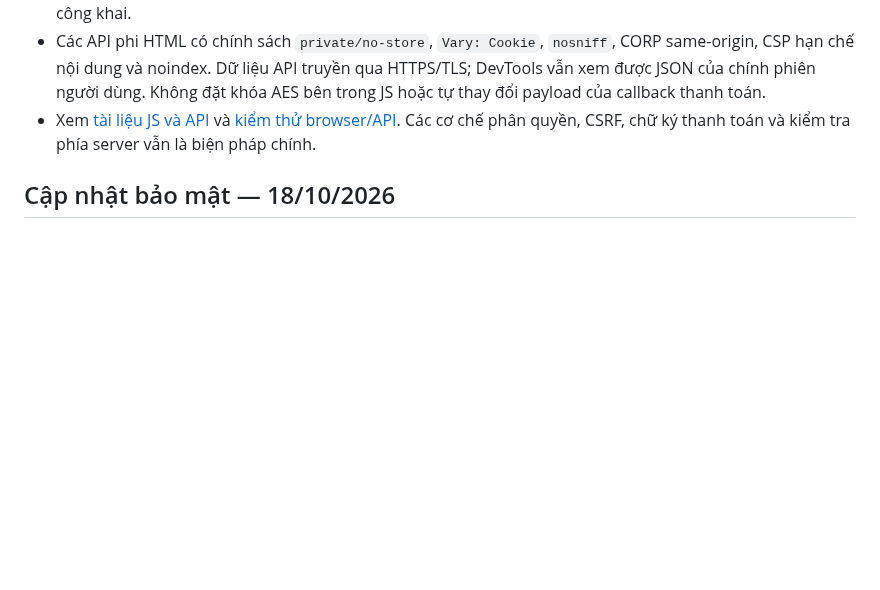
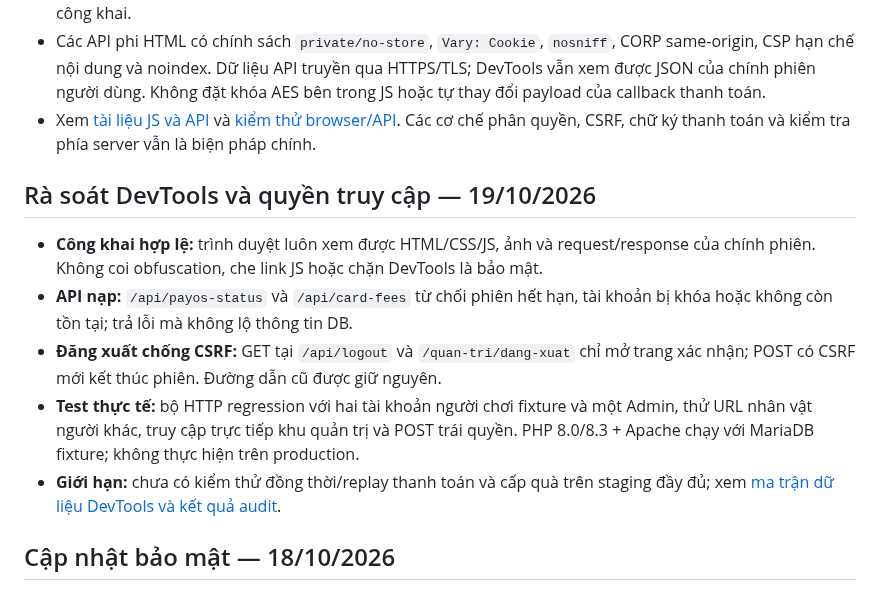
Before and after one commit to thachdeptrai/web-kpah, a Markdown page: README.md, the part around the change. Rendered like a GitHub page; blank space fills up the shorter version.

Commit message:
docs: link DevTools audit and tested API/session safeguards

```diff
--- a/README.md
+++ b/README.md
@@ -32,6 +32,14 @@ Bản cập nhật [Security Audit — PR #13](https://github.com/thachdeptrai/w
 - Website tự phục vụ bản **JS minify bằng Terser** tại URL `/assets/js/*.js` khi có bản build tương ứng trong `assets/js-dist/`. GitHub Actions sinh **23 file build**, kiểm tra cú pháp và test JS trước khi commit lên `main`; không cần Node/npm trên XAMPP khi pull bản build. Có fallback sang file gốc nếu bản build chưa được phát hành. **Đây không phải mã hóa JS**: trình duyệt vẫn phải nhận được mã và repository vẫn có source công khai.
 - Các API phi HTML có chính sách `private/no-store`, `Vary: Cookie`, `nosniff`, CORP same-origin, CSP hạn chế nội dung và noindex. Dữ liệu API truyền qua HTTPS/TLS; DevTools vẫn xem được JSON của chính phiên người dùng. Không đặt khóa AES bên trong JS hoặc tự thay đổi payload của callback thanh toán.
 - Xem [tài liệu JS và API](docs/BROWSER_JS_API_SECURITY.md) và [kiểm thử browser/API](tests/client_api_transport_security_smoke.php). Các cơ chế phân quyền, CSRF, chữ ký thanh toán và kiểm tra phía server vẫn là biện pháp chính.
+
+## Rà soát DevTools và quyền truy cập — 19/10/2026
+
+- **Công khai hợp lệ:** trình duyệt luôn xem được HTML/CSS/JS, ảnh và request/response của chính phiên. Không coi obfuscation, che link JS hoặc chặn DevTools là bảo mật.
+- **API nạp:** `/api/payos-status` và `/api/card-fees` từ chối phiên hết hạn, tài khoản bị khóa hoặc không còn tồn tại; trả lỗi mà không lộ thông tin DB.
+- **Đăng xuất chống CSRF:** GET tại `/api/logout` và `/quan-tri/dang-xuat` chỉ mở trang xác nhận; POST có CSRF mới kết thúc phiên. Đường dẫn cũ được giữ nguyên.
+- **Test thực tế:** bộ HTTP regression với hai tài khoản người chơi fixture và một Admin, thử URL nhân vật người khác, truy cập trực tiếp khu quản trị và POST trái quyền. PHP 8.0/8.3 + Apache chạy với MariaDB fixture; không thực hiện trên production.
+- **Giới hạn:** chưa có kiểm thử đồng thời/replay thanh toán và cấp quà trên staging đầy đủ; xem [ma trận dữ liệu DevTools và kết quả audit](security-reports/DEVTOOLS_AUDIT_2026-10-19.md).
 
 ## Cập nhật bảo mật — 18/10/2026
 
```
